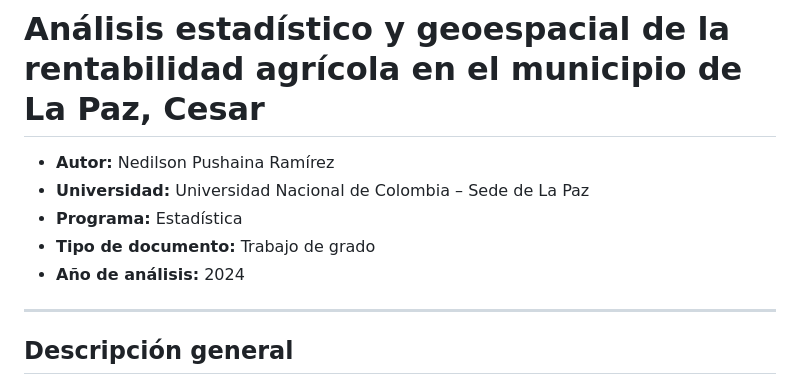
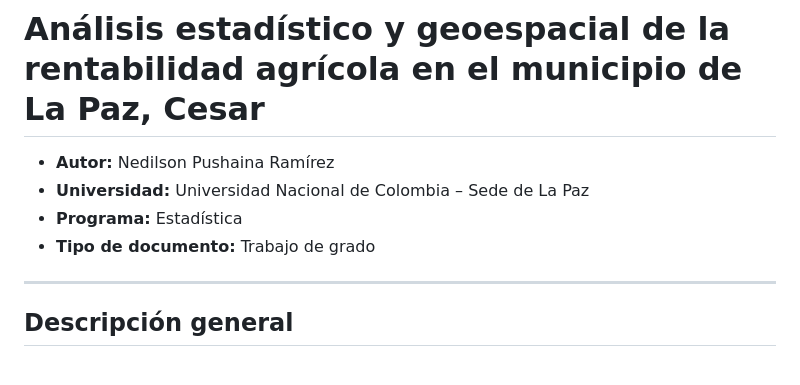
Before and after one commit to npushaina-web/analisis-agricola, a Markdown page: README.md, the part around the change. Drawn GitHub-style.

Commit message:
Remove year of analysis from README
Removed the year of analysis from the README.

```diff
--- a/README.md
+++ b/README.md
@@ -4,7 +4,6 @@
 - **Universidad:** Universidad Nacional de Colombia – Sede de La Paz
 - **Programa:** Estadística
 - **Tipo de documento:** Trabajo de grado
-- **Año de análisis:** 2024
 ---
 
 ## Descripción general
```
